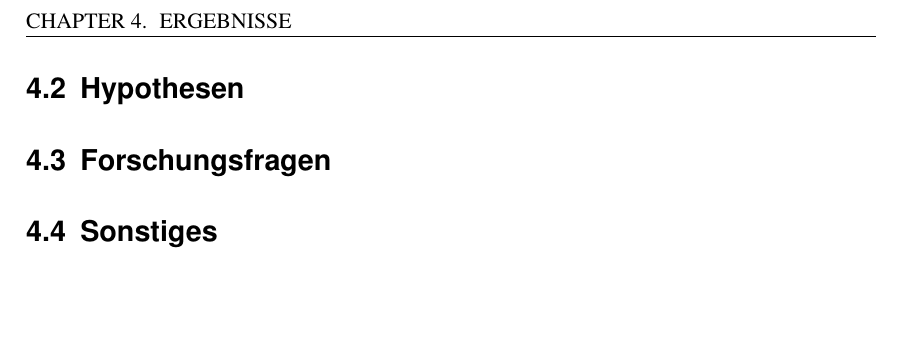
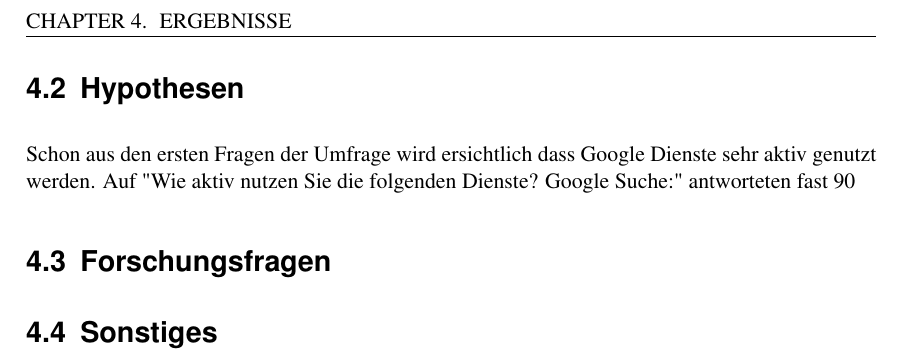
Before and after one commit to ohaz/bachelorthesis, a LaTeX thesis (thesis.tex, which reads results.tex): part of page 18 of 24, cut so that both start at the same text, the shorter picture padded with empty space. Compiled offline with pdfLaTeX.

Commit message:
added single line

```diff
--- a/results.tex
+++ b/results.tex
@@ -26,6 +26,8 @@ Die Ergebnisse dieser Frage korrelieren mit der nächsten Frage: 77.45\% der Tei
 
 \section{Hypothesen}
 
+Schon aus den ersten Fragen der Umfrage wird ersichtlich dass Google Dienste sehr aktiv genutzt werden. Auf "Wie aktiv nutzen Sie die folgenden Dienste? Google Suche:" antworteten fast 90% mit 4 und 5, davon sind 73.71% bei der 5 angesiedelt. Auch nutzen über die Hälfte der Umfrageteilnehmer (58.88%) Android mit einer Aktivität von 4 oder 5.
+
 \section{Forschungsfragen}
 
 \section{Sonstiges}
```
